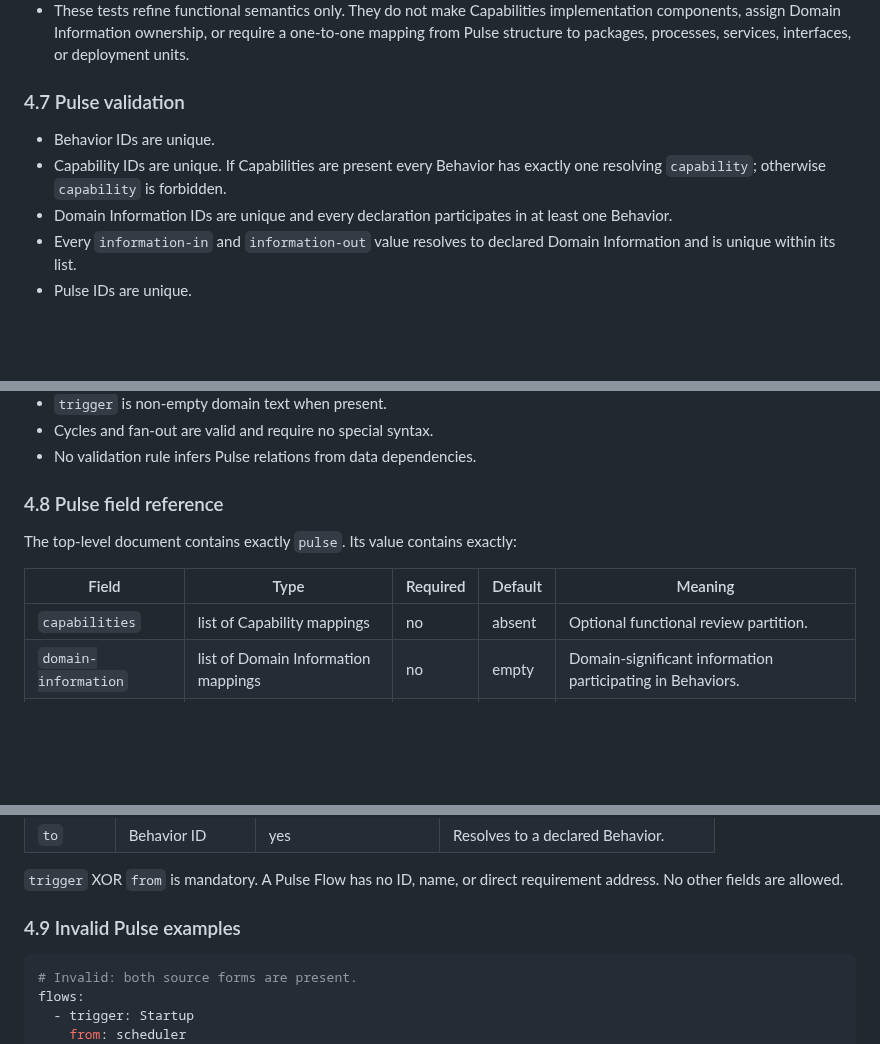
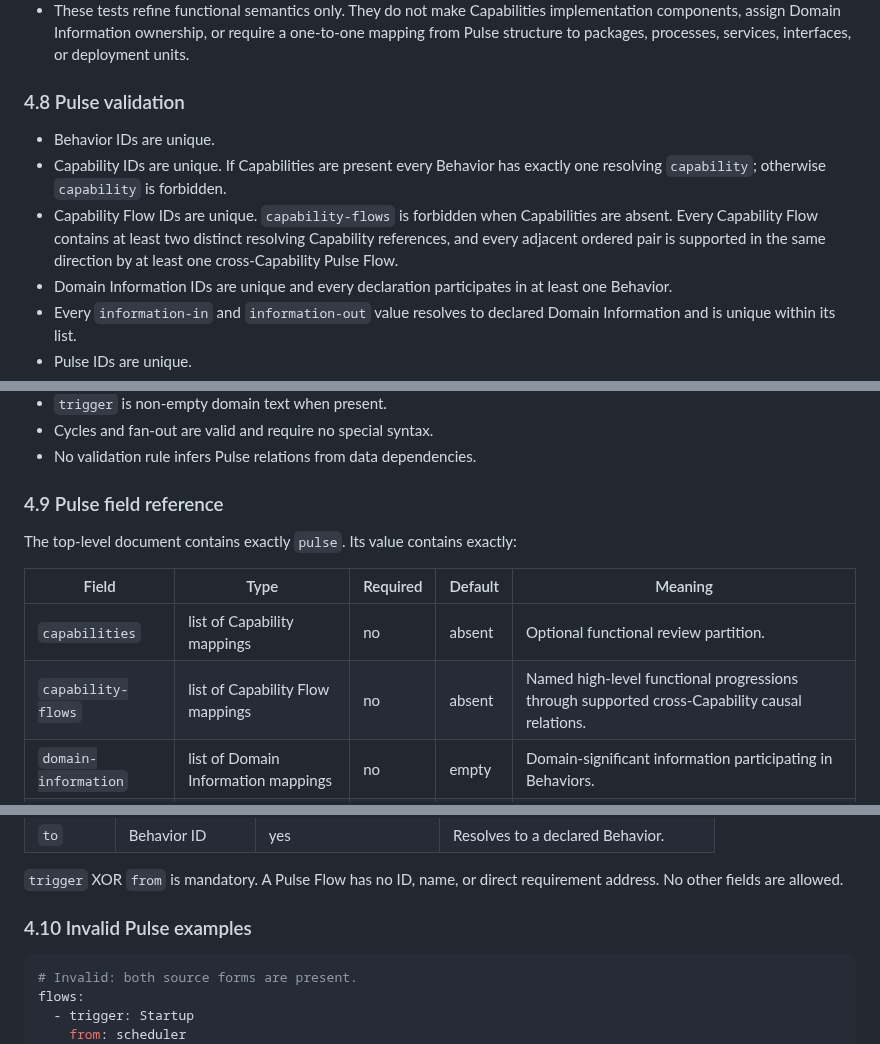
Before and after one commit to cpu-model/devmodel, a Markdown page: CPU/PROCESS/CPU-Artifact-Formats-v2.md, 3 parts joined by grey strips. GitHub-like rendering; blank space fills up the shorter version.

````diff
--- a/CPU/PROCESS/CPU-Artifact-Formats-v2.md
+++ b/CPU/PROCESS/CPU-Artifact-Formats-v2.md
@@ -218,10 +226,11 @@ Capability grouping should express coherent functional responsibility rather tha
 - Review Capability boundaries using representative domain disturbances and lifecycle transitions. For each event, identify independently which responsibilities must react. If one Capability or Behavior repeatedly dispatches consequences on behalf of several others, reconsider the decomposition.
 - These tests refine functional semantics only. They do not make Capabilities implementation components, assign Domain Information ownership, or require a one-to-one mapping from Pulse structure to packages, processes, services, interfaces, or deployment units.
 
-### 4.7 Pulse validation
+### 4.8 Pulse validation
 
 - Behavior IDs are unique.
 - Capability IDs are unique. If Capabilities are present every Behavior has exactly one resolving `capability`; otherwise `capability` is forbidden.
+- Capability Flow IDs are unique. `capability-flows` is forbidden when Capabilities are absent. Every Capability Flow contains at least two distinct resolving Capability references, and every adjacent ordered pair is supported in the same direction by at least one cross-Capability Pulse Flow.
 - Domain Information IDs are unique and every declaration participates in at least one Behavior.
 - Every `information-in` and `information-out` value resolves to declared Domain Information and is unique within its list.
 - Pulse IDs are unique.
@@ -234,13 +243,14 @@ Capability grouping should express coherent functional responsibility rather tha
 - Cycles and fan-out are valid and require no special syntax.
 - No validation rule infers Pulse relations from data dependencies.
 
-### 4.8 Pulse field reference
+### 4.9 Pulse field reference
 
 The top-level document contains exactly `pulse`. Its value contains exactly:
 
 | Field | Type | Required | Default | Meaning |
 | --- | --- | --- | --- | --- |
 | `capabilities` | list of Capability mappings | no | absent | Optional functional review partition. |
+| `capability-flows` | list of Capability Flow mappings | no | absent | Named high-level functional progressions through supported cross-Capability causal relations. |
 | `domain-information` | list of Domain Information mappings | no | empty | Domain-significant information participating in Behaviors. |
 | `behaviors` | list of Behavior mappings | yes | none | System reactions; may be empty. |
 | `pulses` | list of Pulse mappings | yes | none | Named causal signals; may be empty. |
@@ -277,7 +295,7 @@ Flow mapping:
 
 `trigger` XOR `from` is mandatory. A Pulse Flow has no ID, name, or direct requirement address. No other fields are allowed.
 
-### 4.9 Invalid Pulse examples
+### 4.10 Invalid Pulse examples
 
 ```yaml
 # Invalid: both source forms are present.
````
Also changed, not shown: other parts of CPU/PROCESS/CPU-Artifact-Formats-v2.md (+22 -6 lines).
